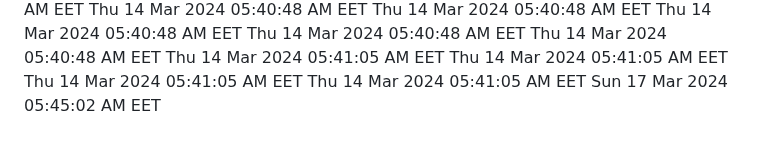
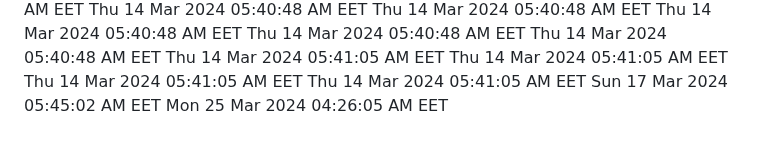
Before and after one commit to profex97/hello-world, a Markdown page: CHANGELOG.md, the part around the change. Drawn GitHub-style.

Commit message:
Added new date

```diff
--- a/CHANGELOG.md
+++ b/CHANGELOG.md
@@ -373,3 +373,4 @@ Thu 14 Mar 2024 05:41:05 AM EET
 Thu 14 Mar 2024 05:41:05 AM EET
 Thu 14 Mar 2024 05:41:05 AM EET
 Sun 17 Mar 2024 05:45:02 AM EET
+Mon 25 Mar 2024 04:26:05 AM EET
```
